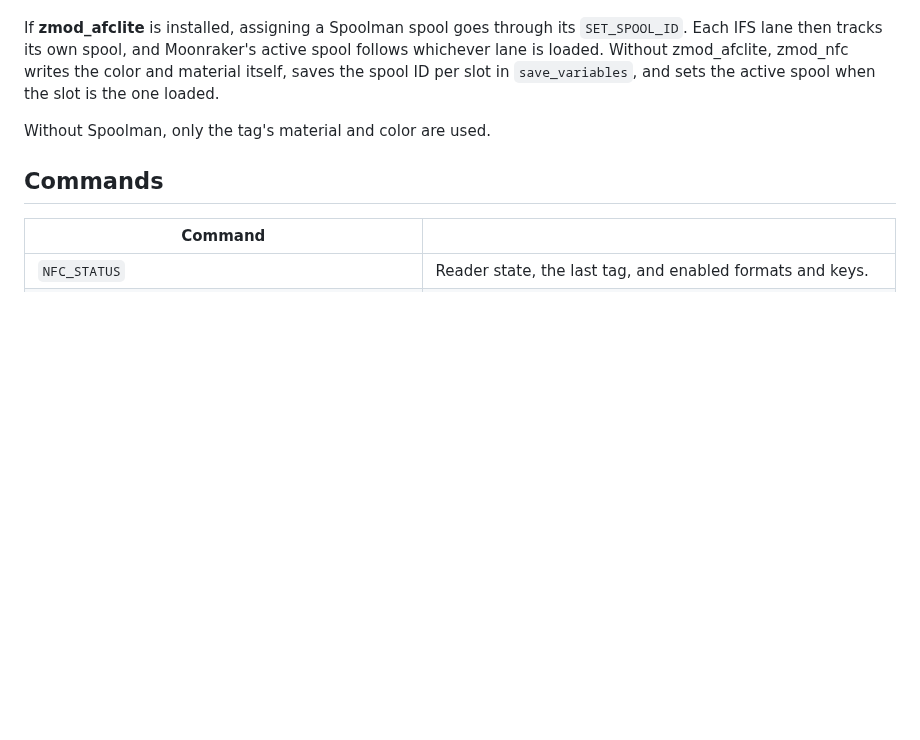
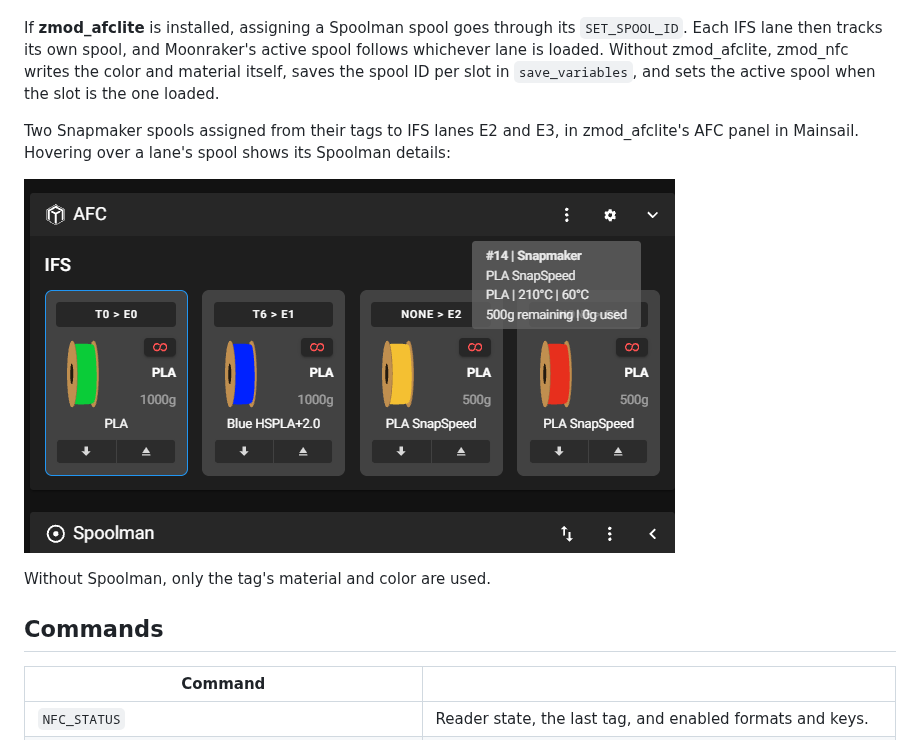
Before and after one commit to DIEHARDave/FF_NFC, a Markdown page: README.md, the part around the change. Drawn GitHub-style; pictures changed too: docs/images/afclite-lanes.png (added); blank space fills up the shorter version.

Commit message:
README: AFC panel screenshot with tag-assigned spools
Co-Authored-By: Claude Opus 5.5 <noreply@anthropic.com>

```diff
--- a/README.md
+++ b/README.md
@@ -149,6 +149,12 @@ active spool follows whichever lane is loaded. Without zmod_afclite, zmod_nfc
 writes the color and material itself, saves the spool ID per slot in
 `save_variables`, and sets the active spool when the slot is the one loaded.
 
+Two Snapmaker spools assigned from their tags to IFS lanes E2 and E3, in
+zmod_afclite's AFC panel in Mainsail. Hovering over a lane's spool shows its
+Spoolman details:
+
+![AFC panel with four IFS lanes; lanes E2 and E3 hold Snapmaker PLA SnapSpeed spools, with a tooltip showing Spoolman spool 14](docs/images/afclite-lanes.png)
+
 Without Spoolman, only the tag's material and color are used.
 
 ## Commands
```
